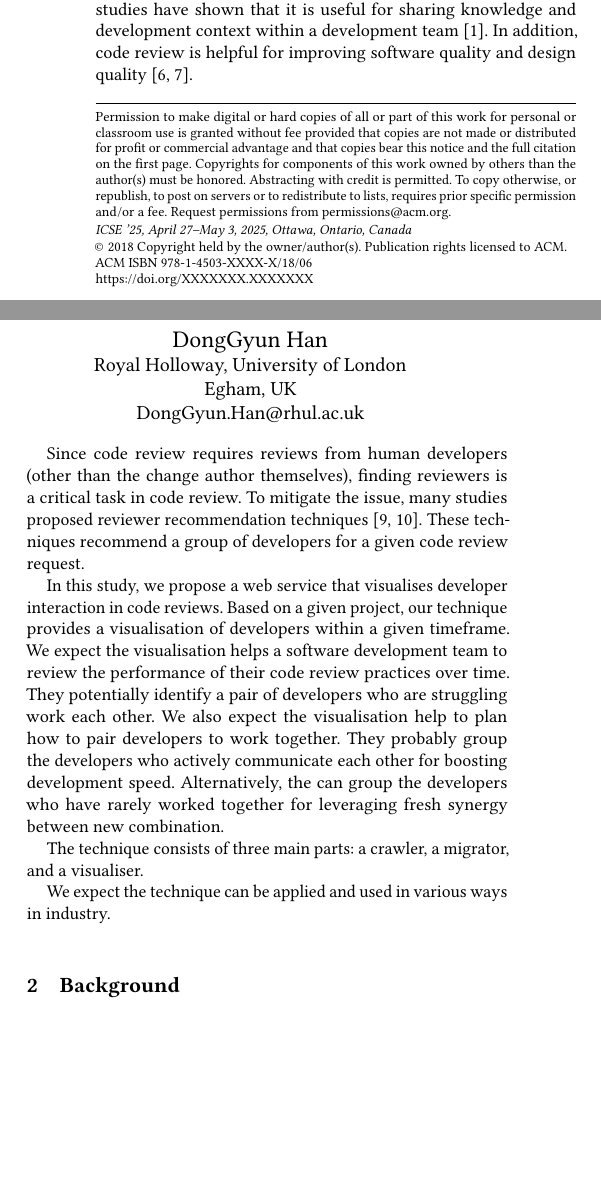
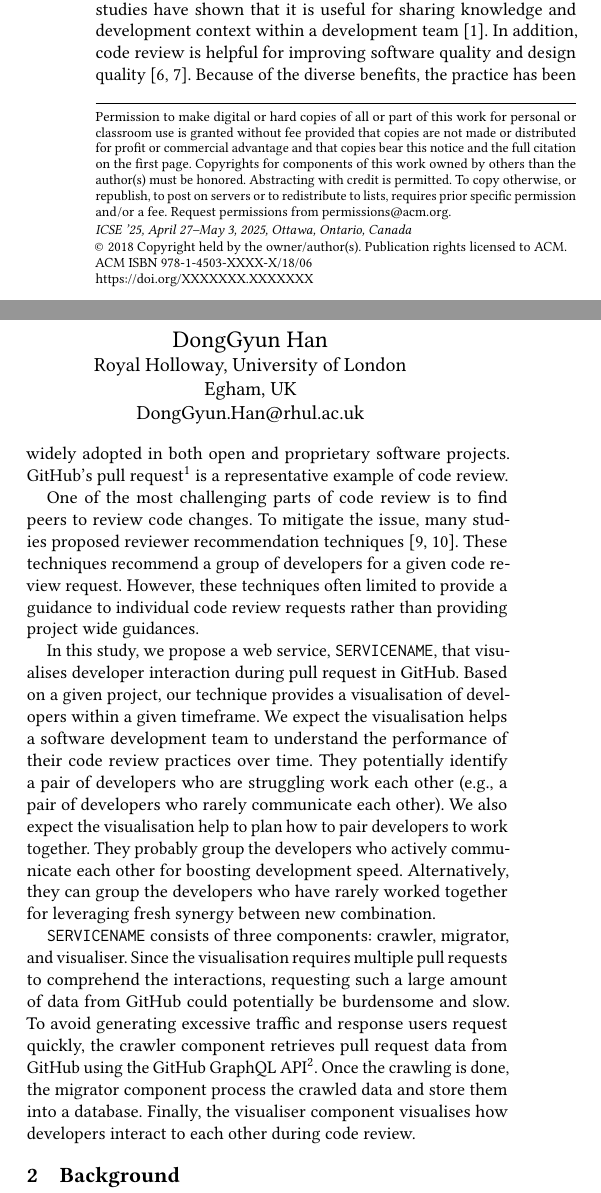
Before and after one commit to DanJBee/CodeReviewVisualisation, a LaTeX paper (ICSE2025-Demo/main.tex): two parts of the columns of page 1 of 4, joined at a grey line, cut so that both start at the same text, the shorter picture padded with empty space. Compiled offline with pdfLaTeX.

Commit message:
WIP revising the paper

```diff
--- a/ICSE2025-Demo/main.tex
+++ b/ICSE2025-Demo/main.tex
@@ -51,11 +51,15 @@
 \usepackage{xcolor}
 \usepackage{cleveref}
 \usepackage{tabularx}
+\usepackage{xspace}
 
 \definecolor{codegreen}{rgb}{0,0.6,0}
 \definecolor{codegray}{rgb}{0.5,0.5,0.5}
 \definecolor{codepurple}{rgb}{0.58,0,0.82}
 \definecolor{backcolour}{rgb}{0.95,0.95,0.92}
+
+% TODO: Name the service
+\newcommand{\service}{{\tt SERVICENAME}\xspace}
 
 \lstdefinestyle{mystyle}{
     backgroundcolor=\color{backcolour},
@@ -228,29 +232,31 @@ Code review is a practice that all code changes are reviewed by one or more deve
 Due to diverse benefits of code review, it has been widely adopted in both proprietary and open source projects.
 For example, previous studies have shown that it is useful for sharing knowledge and development context within a development team~\cite{Bacchelli13}.
 In addition, code review is helpful for improving software quality and design quality~\cite{McIntosh14, Morales15}.
+Because of the diverse benefits, the practice has been widely adopted in both open and proprietary software projects.
+GitHub's pull request\footnote{\url{https://docs.github.com/en/pull-requests}} is a representative example of code review.
 
 
-Since code review requires reviews from human developers (other than the change author themselves), finding reviewers is a critical task in code review.
+One of the most challenging parts of code review is to find peers to review code changes.
 To mitigate the issue, many studies proposed reviewer recommendation techniques~\cite{Thongtanunam15, Yu16}.
 These techniques recommend a group of developers for a given code review request.
+However, these techniques often limited to provide a guidance to individual code review requests rather than providing project wide guidances.
 
-In this study, we propose a web service that visualises developer interaction in code reviews.
+In this study, we propose a web service, \service, that visualises developer interaction during pull request in GitHub.
 Based on a given project, our technique provides a visualisation of developers within a given timeframe.
-We expect the visualisation helps a software development team to review the performance of their code review practices over time.
-They potentially identify a pair of developers who are struggling work each other.
+We expect the visualisation helps a software development team to understand the performance of their code review practices over time.
+They potentially identify a pair of developers who are struggling work each other (e.g., a pair of developers who rarely communicate each other).
 We also expect the visualisation help to plan how to pair developers to work together.
 They probably group the developers who actively communicate each other for boosting development speed.
-Alternatively, the can group the developers who have rarely worked together for leveraging fresh synergy between new combination.
-%Many recent studies have investigated the importance of social aspects in code review~\cite{Bosu17, Egelman20}.
-%For example, Egelman et al.~\cite{Egelman20} studied negative feelings about code review and how to predict them.
-%Although code review has diverse benefits, it may introduce interpersonal conflicts in the workplace~\cite{Egelman20}.
+Alternatively, they can group the developers who have rarely worked together for leveraging fresh synergy between new combination.
+
+\service  consists of three components: crawler, migrator, and visualiser.
+Since the visualisation requires multiple pull requests to comprehend the interactions, requesting such a large amount of data from GitHub could potentially be burdensome and slow.
+To avoid generating excessive traffic and response users request quickly, the crawler component retrieves pull request data from GitHub using the GitHub GraphQL API\footnote{\url{https://docs.github.com/en/graphql}}.
+Once the crawling is done, the migrator component process the crawled data and store them into a database.
+Finally, the visualiser component visualises how developers interact to each other during code review.
 
 
 
-The technique consists of three main parts: a crawler, a migrator, and a visualiser.
-
-
-We expect the technique can be applied and used in various ways in industry.
 
 \section{Background}
 \label{sec:background}
```
Also changed, not shown: ICSE2025-Demo/main.pdf.
